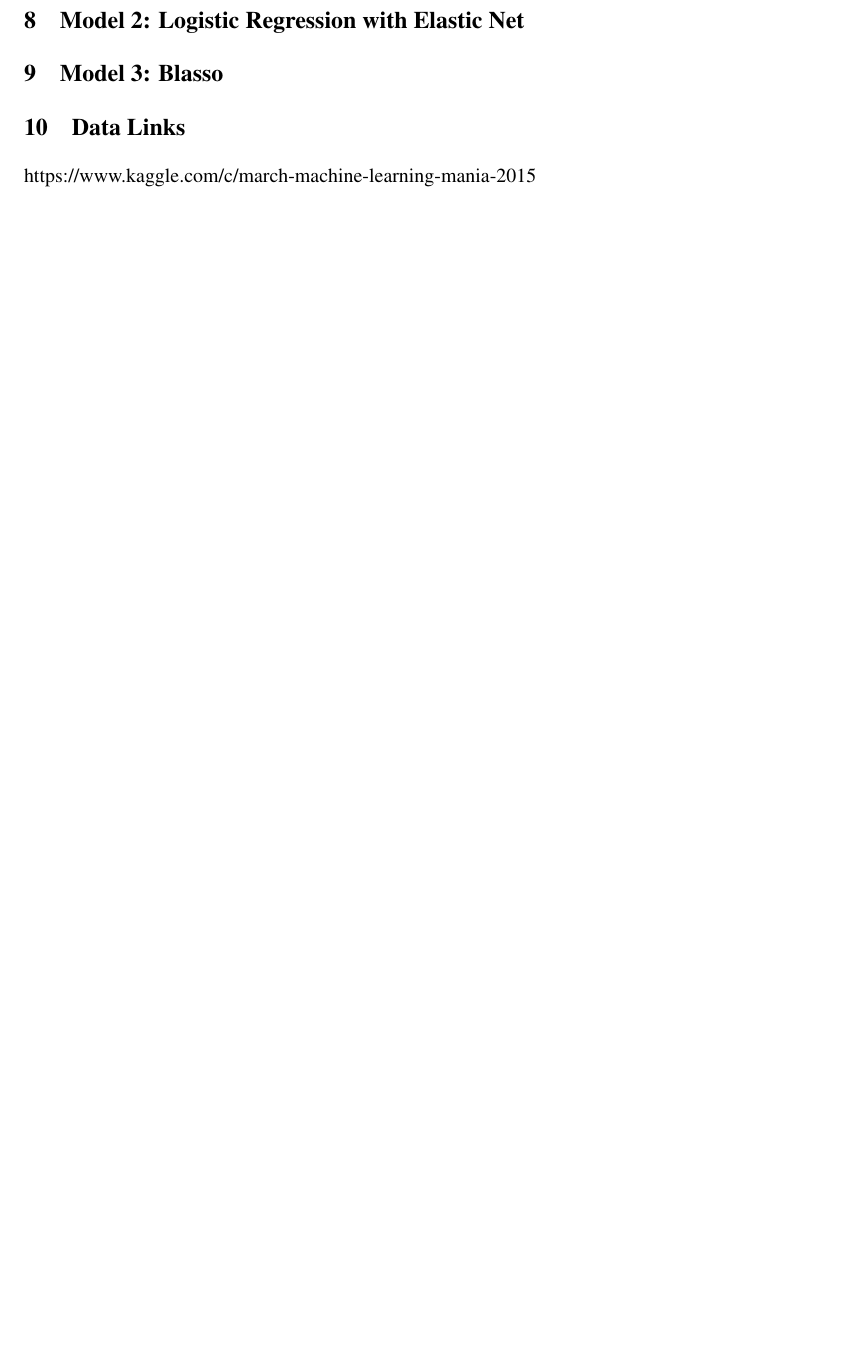
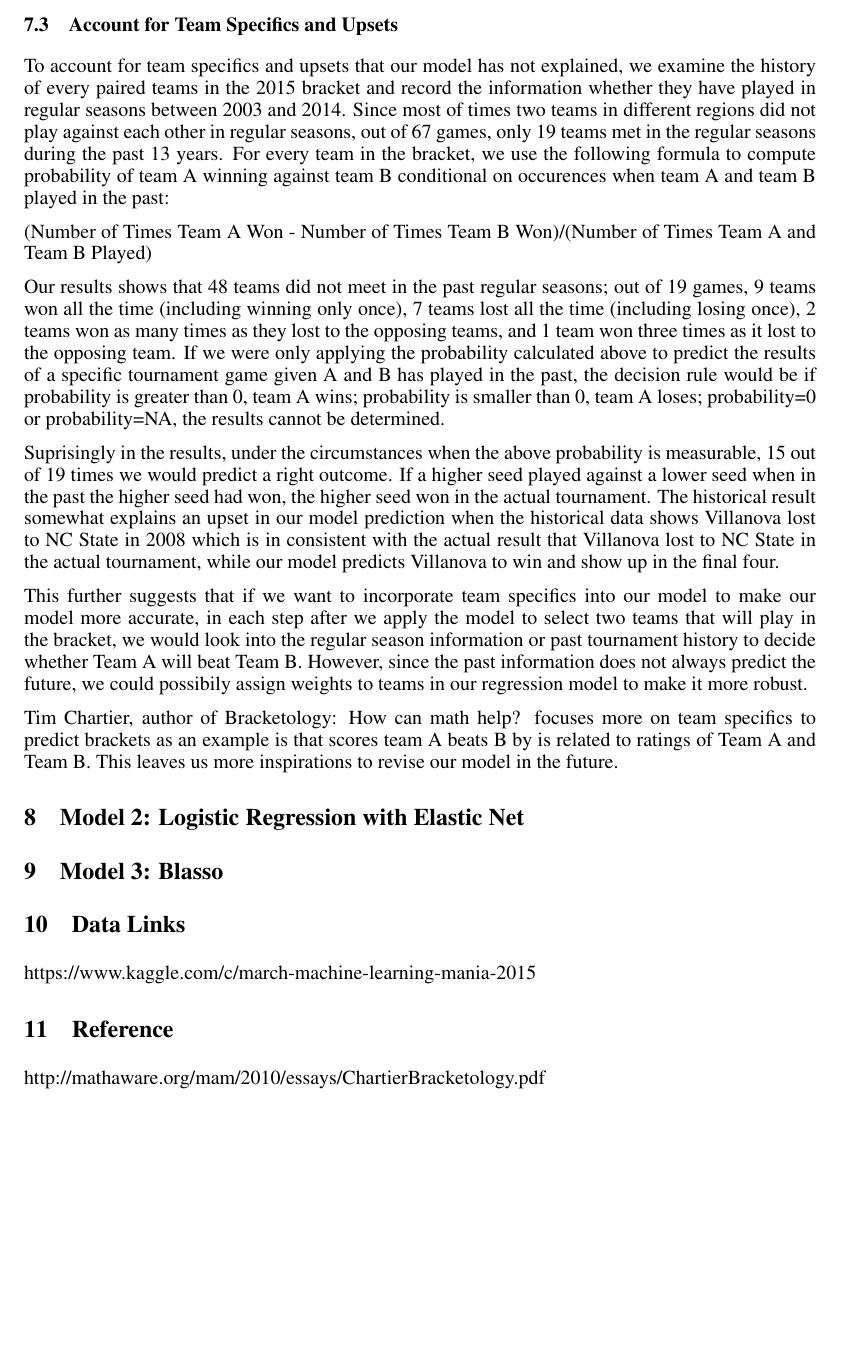
Before and after one commit to cici7941/STA_521_NCAA-tournament-prediction, a LaTeX paper (SakaiAtMidnight_Project.tex): part of page 4 of 4, cut at the place of the change, the shorter picture padded with empty space. Compiled offline with pdfLaTeX.

Commit message:
added something

```diff
--- a/SakaiAtMidnight_Project.tex
+++ b/SakaiAtMidnight_Project.tex
@@ -156,16 +156,52 @@ Bayesian GLM Stepwise:
 In this step we apply stepwise method to select significant covariates using results from running Bayesian Generalized Linear Model. Specificaly, we implement stepwise method with both directions during which the selection processes from both directions converges. We implement this model with 2014 regular season data and compare the results with actual tournament results and our model prediction rate that correctly predict the actual results without factoring in the order of playing is 71.64 percent.\
 
 
+
+
+
+
 \subsection{Model Predictions}
 
 Below are the results of our predictions for the last 4 NCAA tournaments:\
+
+
+
+
+
+\subsection{Account for Team Specifics and Upsets}
+
+To account for team specifics and upsets that our model has not explained, we examine the history of every paired teams in the 2015 bracket and record the information whether they have played in regular seasons between 2003 and 2014. Since most of times two teams in different regions did not play against each other in regular seasons, out of 67 games, only 19 teams met in the regular seasons during the past 13 years. For every team in the bracket, we use the following formula to compute probability of team A winning against team B conditional on occurences when team A and team B played in the past:
+
+(Number of Times Team A Won - Number of Times Team B Won)/(Number of Times Team A and Team B Played)
+
+
+Our results shows that 48 teams did not meet in the past regular seasons; out of 19 games, 9 teams won all the time (including winning only once), 7 teams lost all the time (including losing once), 2 teams won as many times as they lost to the opposing teams, and 1 team won three times as it lost to the opposing team. If we were only applying the probability calculated above to predict the results of a specific tournament game given A and B has played in the past, the decision rule would be if probability is greater than 0, team A wins; probability is smaller than 0, team A loses; probability=0 or probability=NA, the results cannot be determined.
+
+Suprisingly in the results, under the circumstances when the above probability is measurable, 15 out of 19 times we would predict a right outcome. If a higher seed played against a lower seed when in the past the higher seed had won, the higher seed won in the actual tournament. The historical result somewhat explains an upset in our model prediction when the historical data shows Villanova lost to NC State in 2008 which is in consistent with the actual result that Villanova lost to NC State in the actual tournament, while our model predicts Villanova to win and show up in the final four.
+
+This further suggests that if we want to incorporate team specifics into our model to make our model more accurate, in each step after we apply the model to select two teams that will play in the bracket, we would look into the regular season information or past tournament history to decide whether Team A will beat Team B. However, since the past information does not always predict the future, we could possibily assign weights to teams in our regression model to make it more robust.
+
+Tim Chartier, author of Bracketology: How can math help? focuses more on team specifics to predict brackets as an example is that scores team A beats B by is related to ratings of Team A and Team B. This leaves us more inspirations to revise our model in the future.
+
+
+
+
 
 
 \section{Model 2: Logistic Regression with Elastic Net}
 \section{Model 3: Blasso}
 
 
+
+
+
+
+
+
 \section{Data Links}
 https://www.kaggle.com/c/march-machine-learning-mania-2015
 
+\section{Reference}
+http://mathaware.org/mam/2010/essays/ChartierBracketology.pdf
+
 \end{document}
```
